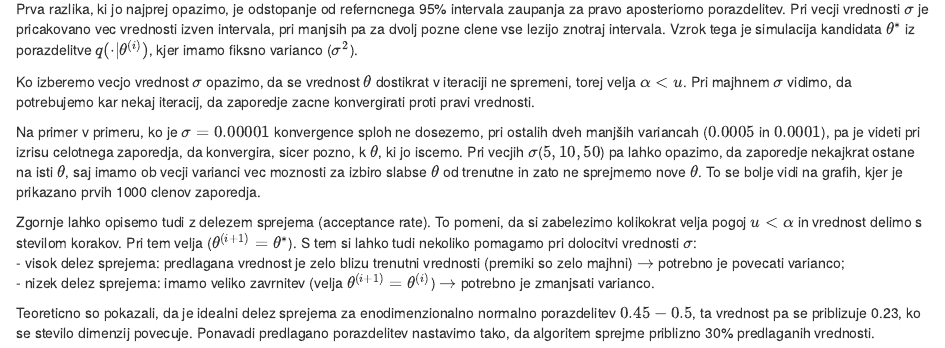
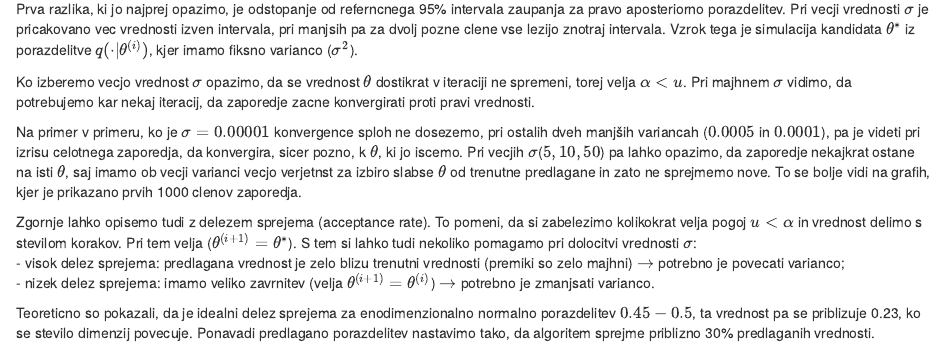
Before and after one commit to nezakrzan/domaca_naloga_2, an R Markdown document (dn2-Rupnik-Medjedovic-Krzan.Rmd): the page in a window 1100 px wide, from 13360 px down. Rendered offline with R 4.5, knitr and Pandoc, with nearby package versions.

Commit message:
popravek

```diff
--- a/dn2-Rupnik-Medjedovic-Krzan.Rmd
+++ b/dn2-Rupnik-Medjedovic-Krzan.Rmd
@@ -635,7 +635,7 @@ Prva razlika, ki jo najprej opazimo, je odstopanje od referncnega 95% intervala
 
 Ko izberemo vecjo vrednost $\sigma$ opazimo, da se vrednost $\theta$ dostikrat v iteraciji ne spremeni, torej velja $\alpha < u$. Pri majhnem $\sigma$ vidimo, da potrebujemo kar nekaj iteracij, da zaporedje zacne konvergirati proti pravi vrednosti.
 
-Na primer v primeru, ko je $\sigma = 0.00001$ konvergence sploh ne dosezemo, pri ostalih dveh manjših variancah ($0.0005$ in $0.0001$), pa je videti pri izrisu celotnega zaporedja, da konvergira, sicer pozno, k  $\theta$, ki jo iscemo. Pri vecjih $\sigma$($5, 10, 50$) pa lahko opazimo, da zaporedje nekajkrat ostane na isti $\theta$, saj imamo ob vecji varianci vec moznosti za izbiro slabse $\theta$ od trenutne in zato ne sprejmemo nove $\theta$. To se bolje vidi na grafih, kjer je prikazano prvih 1000 clenov zaporedja.
+Na primer v primeru, ko je $\sigma = 0.00001$ konvergence sploh ne dosezemo, pri ostalih dveh manjših variancah ($0.0005$ in $0.0001$), pa je videti pri izrisu celotnega zaporedja, da konvergira, sicer pozno, k  $\theta$, ki jo iscemo. Pri vecjih $\sigma$($5, 10, 50$) pa lahko opazimo, da zaporedje nekajkrat ostane na isti $\theta$, saj imamo ob vecji varianci vecjo verjetnst za izbiro slabse $\theta$ od trenutne predlagane in zato ne sprejmemo nove. To se bolje vidi na grafih, kjer je prikazano prvih 1000 clenov zaporedja.
 
 Zgornje lahko opisemo tudi z delezem sprejema (acceptance rate). To pomeni, da si zabelezimo kolikokrat velja pogoj $u < \alpha$ in vrednost delimo s stevilom korakov. Pri tem velja ($\theta^{(i+1)} = \theta^*$). S tem si lahko tudi nekoliko pomagamo pri dolocitvi vrednosti $\sigma$:\
   - visok delez sprejema: predlagana vrednost je zelo blizu trenutni vrednosti (premiki so zelo majhni) $\rightarrow$ potrebno je povecati varianco; \
```
